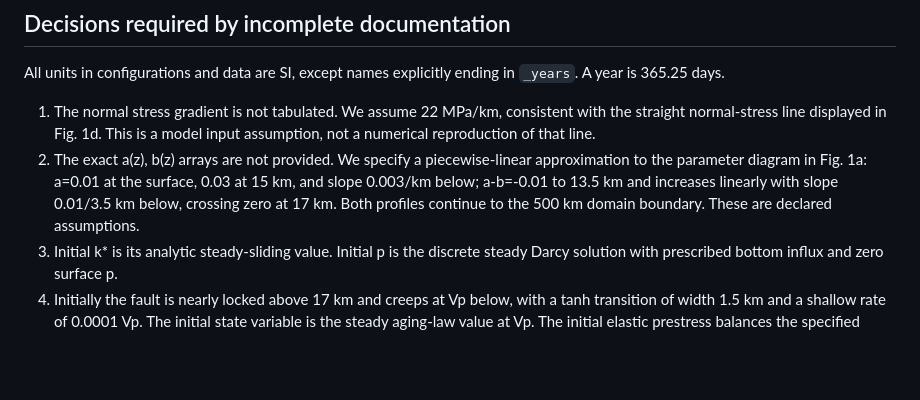
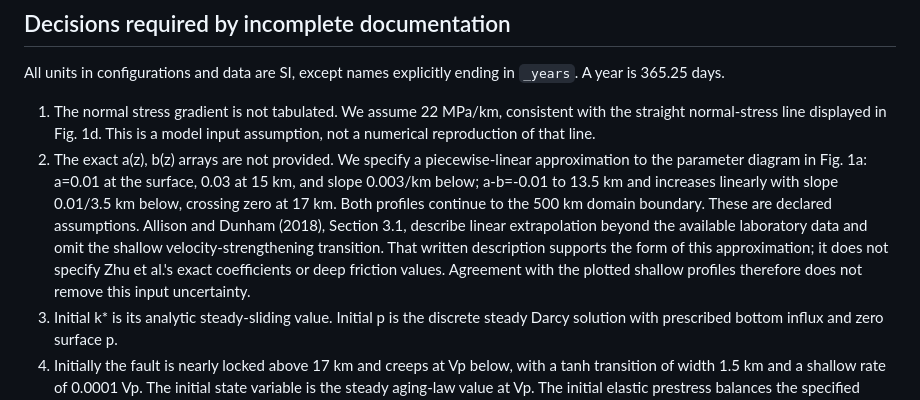
Before and after one commit to bradlipovsky/zhu2020-fault-valving, a Markdown page: documentation/independence.md, the part around the change. Rendered like a GitHub page; blank space fills up the shorter version.

Commit message:
Document the written basis and limits of deep friction extrapolation

```diff
--- a/documentation/independence.md
+++ b/documentation/independence.md
@@ -38,6 +38,12 @@ in `_years`. A year is 365.25 days.
    0.03 at 15 km, and slope 0.003/km below; a-b=-0.01 to 13.5 km and increases
    linearly with slope 0.01/3.5 km below, crossing zero at 17 km. Both profiles
    continue to the 500 km domain boundary. These are declared assumptions.
+   Allison and Dunham (2018), Section 3.1, describe linear extrapolation beyond
+   the available laboratory data and omit the shallow velocity-strengthening
+   transition. That written description supports the form of this approximation;
+   it does not specify Zhu et al.'s exact coefficients or deep friction values.
+   Agreement with the plotted shallow profiles therefore does not remove this
+   input uncertainty.
 3. Initial k* is its analytic steady-sliding value. Initial p is the discrete
    steady Darcy solution with prescribed bottom influx and zero surface p.
 4. Initially the fault is nearly locked above 17 km and creeps at Vp below,
```
